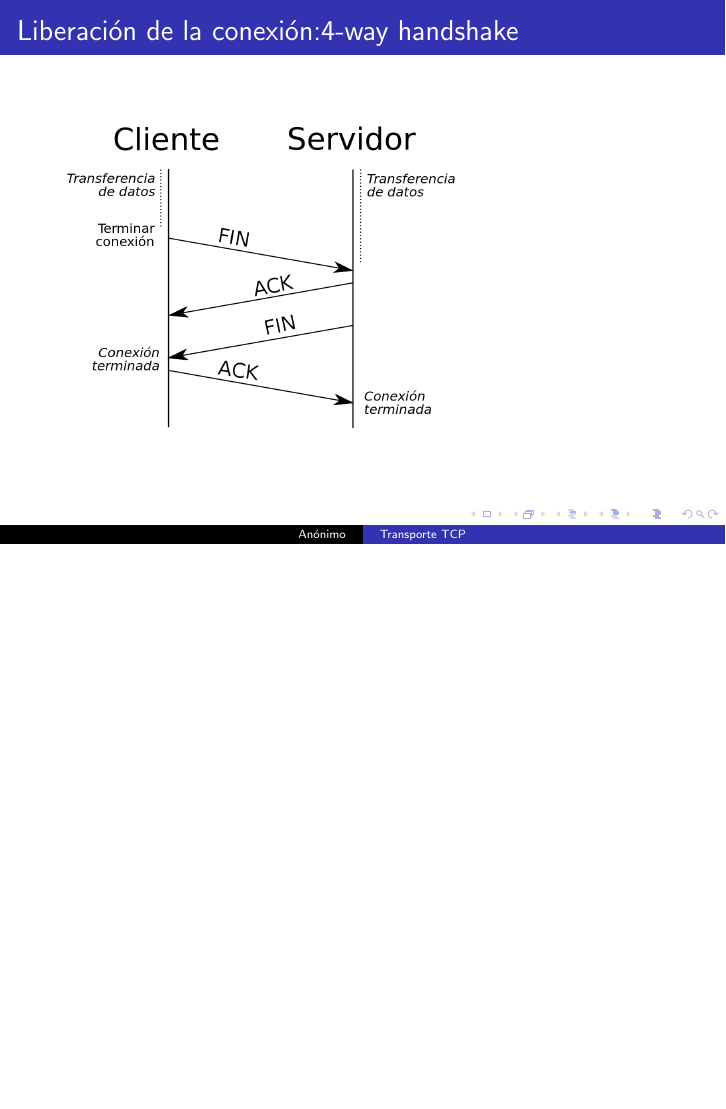
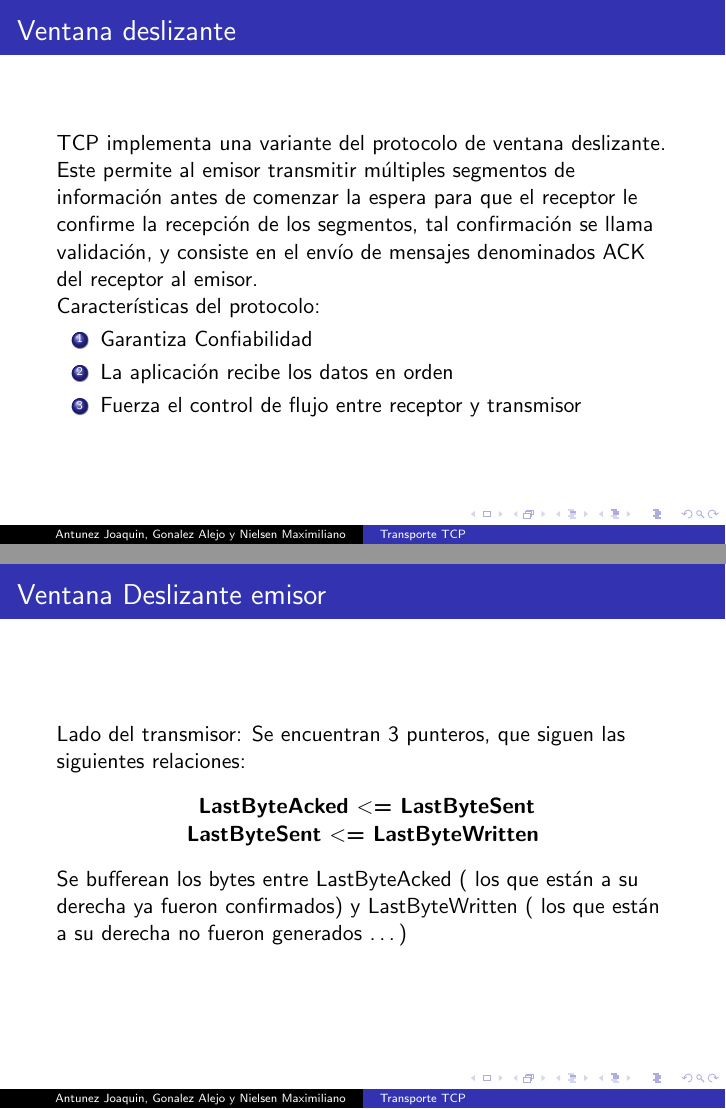
Before and after one commit to NielsenMax/ElTransporteUDPyTCP, LaTeX slides (transportev2/retransporte.tex): page 12 of 12 before the commit and pages 13 and 15 of 17 after it, the two joined at a grey line, the shorter picture padded with empty space. The pictures show the PDF file transportev2/retransporte.pdf that the author committed with the source.

Commit message:
Añadido slide de la 33 a la 37

```diff
--- a/transportev2/retransporte.tex
+++ b/transportev2/retransporte.tex
@@ -4,7 +4,7 @@
 
 %Information to be included in the title page:
 \title{Transporte TCP}
-\author{Anónimo}
+\author{Antunez Joaquin, Gonalez Alejo y Nielsen Maximiliano}
 \institute{Instituto Politécnico Superior Gral. San Martín}
 \date{2019}
 
@@ -123,3 +123,31 @@ Pasos:
 \includegraphics[scale=0.2]{4}\\
 \end{frame}
 
+\begin{frame}
+	\frametitle{Ventana deslizante}
+	TCP implementa una variante del protocolo de ventana deslizante. Este permite al emisor transmitir múltiples segmentos de información antes de comenzar la espera para que el receptor le confirme la recepción de los segmentos, tal confirmación se llama validación, y consiste en el envío de mensajes denominados ACK del receptor al emisor. \\
+	Características del protocolo:\\
+	\begin{enumerate}
+		\item Garantiza Confiabilidad
+		\item La aplicación recibe los datos en orden
+		\item Fuerza el control de flujo entre receptor y transmisor
+	\end{enumerate}
+\end{frame}
+
+\begin{frame}
+	\frametitle{Ventana Deslizante comunicacíon}
+	\includegraphics[width=\textwidth]{vdemisor}
+\end{frame}
+\begin{frame}
+		\frametitle{Ventana Deslizante emisor}
+	Lado del transmisor: Se encuentran 3 punteros, que siguen las siguientes relaciones:
+	\begin{center}
+\textbf{	LastByteAcked \textless= LastByteSent \\
+	LastByteSent \textless= LastByteWritten}
+	\end{center}
+Se bufferean los bytes entre LastByteAcked ( los que están a su
+derecha ya fueron confirmados) y LastByteWritten ( los que
+están a su derecha no fueron generados …)
+\end{frame}
+
+\begin{frame}
@@ -125,0 +164 @@ Pasos:
+	\end{center}
@@ -125,0 +168,3 @@ Pasos:
+\end{frame}
+
+ \begin{frame}
@@ -125,0 +174,2 @@ Pasos:
+ 		Lado receptor:
+ 		\begin{center}
```
Also changed, not shown: transportev2/retransporte.pdf, transportev2/vdemisor.jpg (added), transportev2/retransporte.tex (34 more changed lines), 7 other files.
